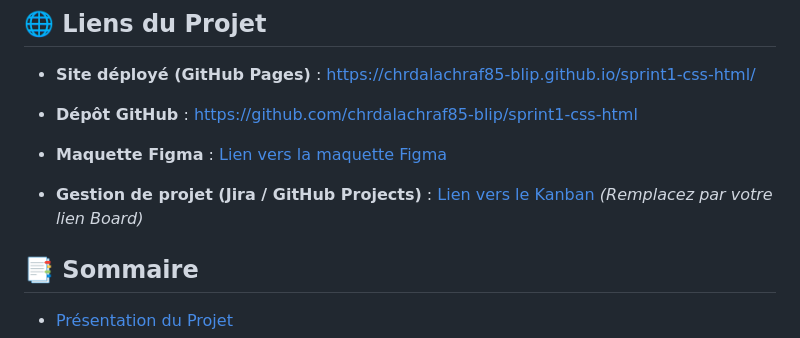
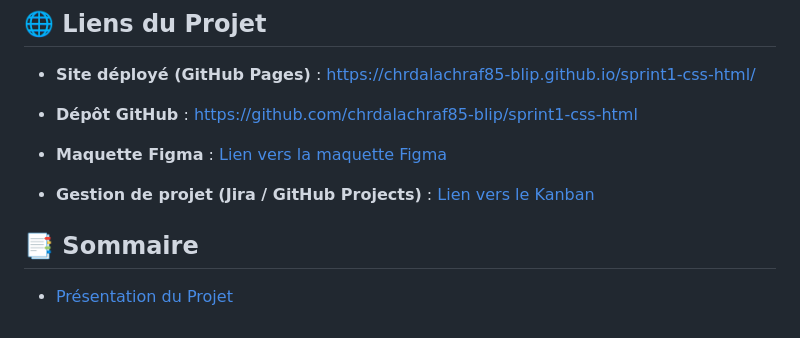
Before and after one commit to chrdalachraf85-blip/sprint1-css-html, a Markdown page: README.md, the part around the change. Rendered like a GitHub page.

```diff
--- a/README.md
+++ b/README.md
@@ -10,7 +10,7 @@ Site vitrine responsive conçu et développé pour la **Coopérative Thimdrine**
 
 * **Maquette Figma** : [Lien vers la maquette Figma](https://www.figma.com/design/Cy4ik0pqJzKmxNujivD7c2/Thimdrine---site-vitrine-d%E2%80%99une-coop%C3%A9rative-du-Rif--Copy-?node-id=2049-862&t=62hXoxgxC2ocNd0L-1)
 
-* **Gestion de projet (Jira / GitHub Projects)** : [Lien vers le Kanban](https://github.com/users/chrdalachraf85-blip/projects/1) *(Remplacez par votre lien Board)*
+* **Gestion de projet (Jira / GitHub Projects)** : [Lien vers le Kanban](https://github.com/users/chrdalachraf85-blip/projects/1)
 
 ## 📑 Sommaire
 
```
